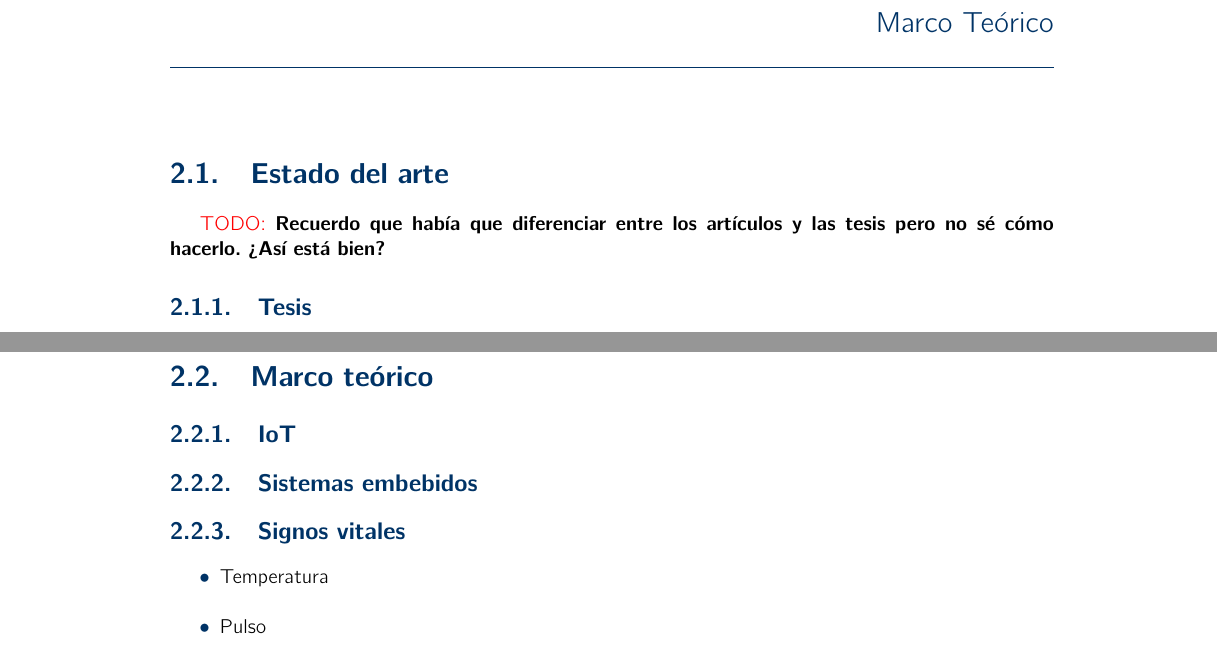
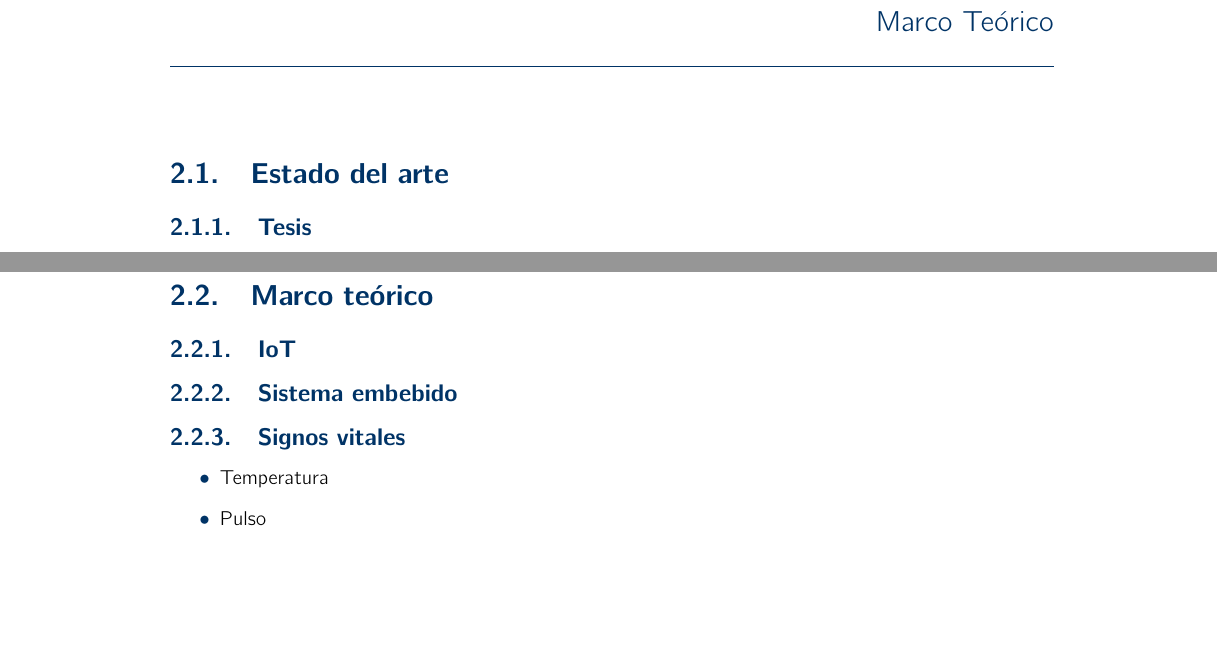
Before and after one commit to Elsib/TT2018-A038, a LaTeX book (C2-DT/analisis.tex, which reads C2-DT/MarcoTeorico/marcoteorico.tex): two parts of pages 13 and 14 of 28 before the commit and two parts of pages 13 and 14 of 26 after it, joined at a grey line, cut so that both start at the same text, the shorter picture padded with empty space. Compiled offline with pdfLaTeX.

Commit message:
Sólo comenté un TOCHK en el marco teórico

```diff
--- a/C2-DT/MarcoTeorico/marcoteorico.tex
+++ b/C2-DT/MarcoTeorico/marcoteorico.tex
@@ -2,7 +2,7 @@
 
 %=================ESTADO DEL ARTE=================
 \section{Estado del arte}
-\TODO \textbf{Recuerdo que había que diferenciar entre los artículos y las tesis pero no sé cómo hacerlo. ¿Así está bien?}
+%\TODO \textbf{Recuerdo que había que diferenciar entre los artículos y las tesis pero no sé cómo hacerlo. ¿Así está bien?}
 \subsection{Tesis}
 	Diana Olvera y José Gonzáles proponen un Sistema de Monitoreo de Signos Vitales capaz de monitorear la presión arterial, el ritmo cardíaco y la temperatura corporal desde el mismo dispositivo con la finalidad de que estas mediciones puedan ser realizadas desde cualquier lugar  sin tener un amplio conocimiento en medicina para su uso. Este sistema se desarrolló implementando el PIC18F4550 para procesar las señales provenientes de los sensores y desplegarlos en un display LCD[2].\\
 
@@ -20,7 +20,7 @@
 %=================MARCO TEÓRICO=================
 \section{Marco teórico}
 	\subsection{IoT}
-	\subsection{Sistemas embebidos}
+	\subsection{Sistema embebido}
 	\subsection{Signos vitales}
 		\begin{itemize}
 			\item Temperatura
```
